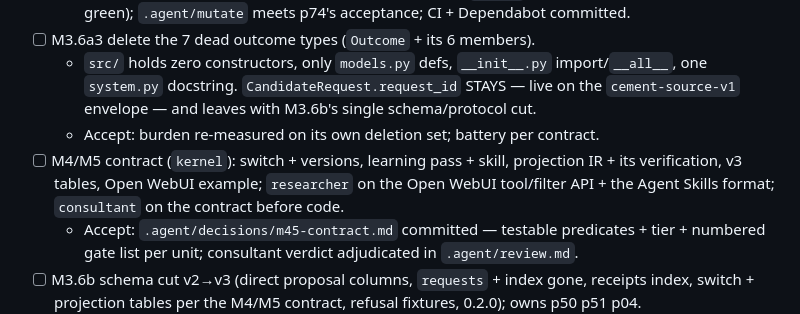
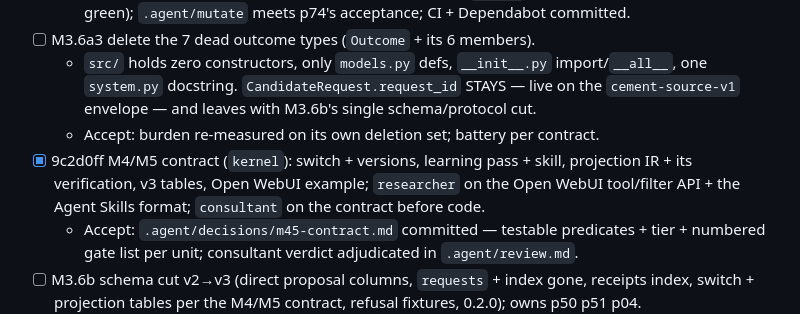
Before and after one commit to eturkes/cement, a Markdown page: .agent/spec.md, the part around the change. Rendered like a GitHub page.

```diff
--- a/.agent/spec.md
+++ b/.agent/spec.md
@@ -132,7 +132,7 @@ Env + gate = `.claude/rules/ops.md`; stdlib-only Python ≥3.11 under `uv`.
 - [ ] M3.6a3 delete the 7 dead outcome types (`Outcome` + its 6 members).
   - `src/` holds zero constructors, only `models.py` defs, `__init__.py` import/`__all__`, one `system.py` docstring. `CandidateRequest.request_id` STAYS — live on the `cement-source-v1` envelope — and leaves with M3.6b's single schema/protocol cut.
   - Accept: burden re-measured on its own deletion set; battery per contract.
-- [ ] M4/M5 contract (`kernel`): switch + versions, learning pass + skill, projection IR + its verification, v3 tables, Open WebUI example; `researcher` on the Open WebUI tool/filter API + the Agent Skills format; `consultant` on the contract before code.
+- [x] 9c2d0ff M4/M5 contract (`kernel`): switch + versions, learning pass + skill, projection IR + its verification, v3 tables, Open WebUI example; `researcher` on the Open WebUI tool/filter API + the Agent Skills format; `consultant` on the contract before code.
   - Accept: `.agent/decisions/m45-contract.md` committed — testable predicates + tier + numbered gate list per unit; consultant verdict adjudicated in `.agent/review.md`.
 - [ ] M3.6b schema cut v2→v3 (direct proposal columns, `requests` + index gone, receipts index, switch + projection tables per the M4/M5 contract, refusal fixtures, 0.2.0); owns p50 p51 p04.
   - Accept: fingerprint + `SCHEMA_VERSION` move together, suite green with the reset documented.
```
Also changed, not shown: .agent/decisions/m45-contract.md (+23 -11 lines).
